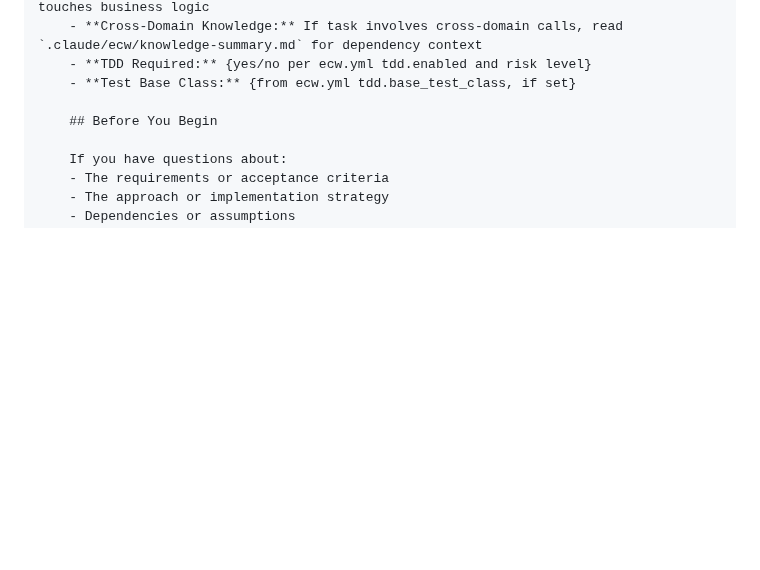
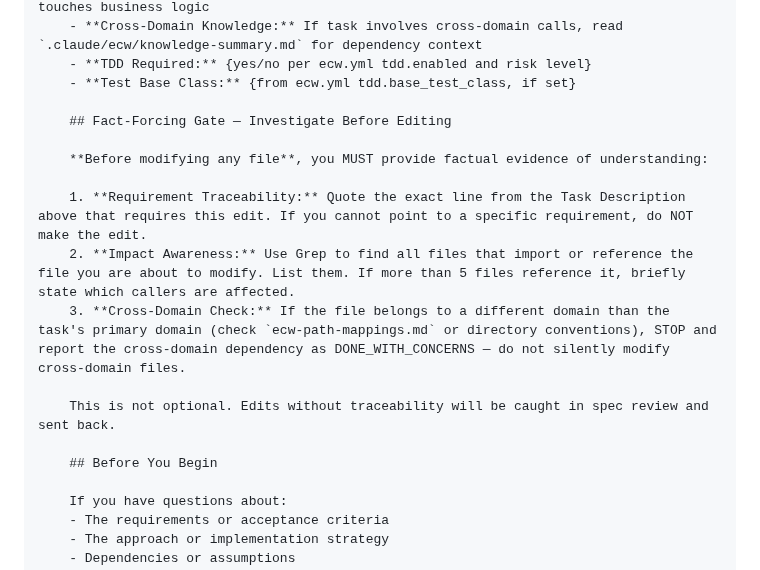
Before and after one commit to Aimeerrhythm/enterprise-change-workflow, a Markdown page: skills/impl-orchestration/implementer-prompt.md, the part around the change. GitHub-like rendering; blank space fills up the shorter version.

Commit message:
feat(impl-orchestration): add fact-forcing gate to implementer prompt (C-4)
Implementer subagents must now provide factual evidence before editing:
- Quote exact task requirement justifying each edit
- Grep for all files importing/referencing the target file
- Stop and escalate if editing cross-domain files
Added to Never Rules in SKILL.md.

Co-Authored-By: Claude Opus 4.6 <noreply@anthropic.com>

```diff
--- a/skills/impl-orchestration/implementer-prompt.md
+++ b/skills/impl-orchestration/implementer-prompt.md
@@ -24,6 +24,16 @@ Agent(description: "Implement Task N: [task name]"):
     - **Cross-Domain Knowledge:** If task involves cross-domain calls, read `.claude/ecw/knowledge-summary.md` for dependency context
     - **TDD Required:** {yes/no per ecw.yml tdd.enabled and risk level}
     - **Test Base Class:** {from ecw.yml tdd.base_test_class, if set}
+
+    ## Fact-Forcing Gate — Investigate Before Editing
+
+    **Before modifying any file**, you MUST provide factual evidence of understanding:
+
+    1. **Requirement Traceability:** Quote the exact line from the Task Description above that requires this edit. If you cannot point to a specific requirement, do NOT make the edit.
+    2. **Impact Awareness:** Use Grep to find all files that import or reference the file you are about to modify. List them. If more than 5 files reference it, briefly state which callers are affected.
+    3. **Cross-Domain Check:** If the file belongs to a different domain than the task's primary domain (check `ecw-path-mappings.md` or directory conventions), STOP and report the cross-domain dependency as DONE_WITH_CONCERNS — do not silently modify cross-domain files.
+
+    This is not optional. Edits without traceability will be caught in spec review and sent back.
 
     ## Before You Begin
 
```
Also changed, not shown: skills/impl-orchestration/SKILL.md (+1 -0 lines).
